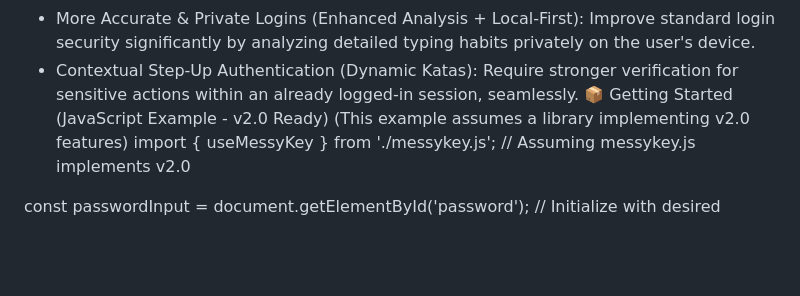
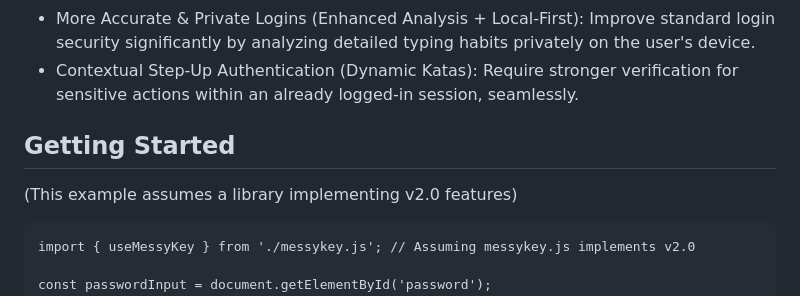
Before and after one commit to Hulupeep/messykey, a Markdown page: README.md, the part around the change printed below. GitHub-like rendering; blank space fills up the shorter version.

````diff
--- a/README.md
+++ b/README.md
@@ -114,8 +114,10 @@ sequenceDiagram
  * Self-Securing Local Vaults (BKD): Protect password managers or sensitive notes. The vault data remains encrypted unless you type the passphrase correctly – the key isn't stored separately.
  * More Accurate & Private Logins (Enhanced Analysis + Local-First): Improve standard login security significantly by analyzing detailed typing habits privately on the user's device.
  * Contextual Step-Up Authentication (Dynamic Katas): Require stronger verification for sensitive actions within an already logged-in session, seamlessly.
-📦 Getting Started (JavaScript Example - v2.0 Ready)
+## Getting Started
 (This example assumes a library implementing v2.0 features)
+
+```Javascriot
 import { useMessyKey } from './messykey.js'; // Assuming messykey.js implements v2.0
 
 const passwordInput = document.getElementById('password');
````
Also changed, not shown: other parts of README.md (+10 -4 lines).
